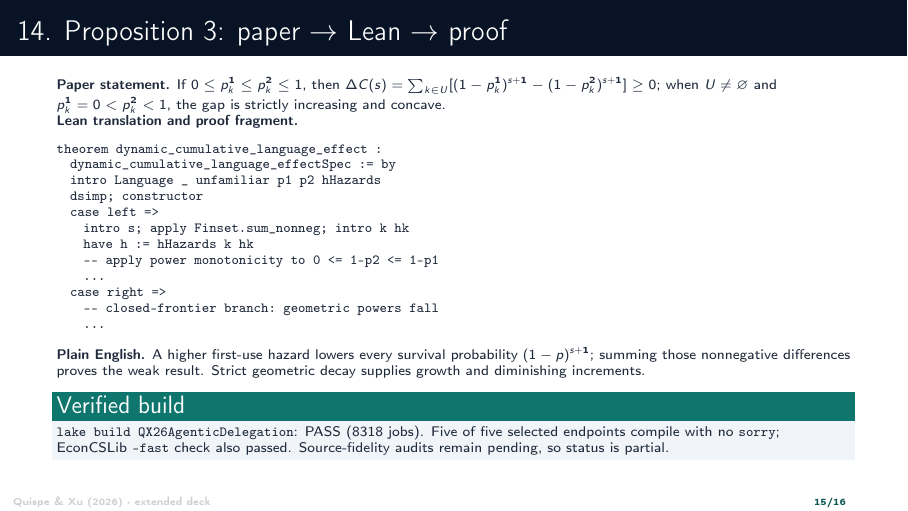
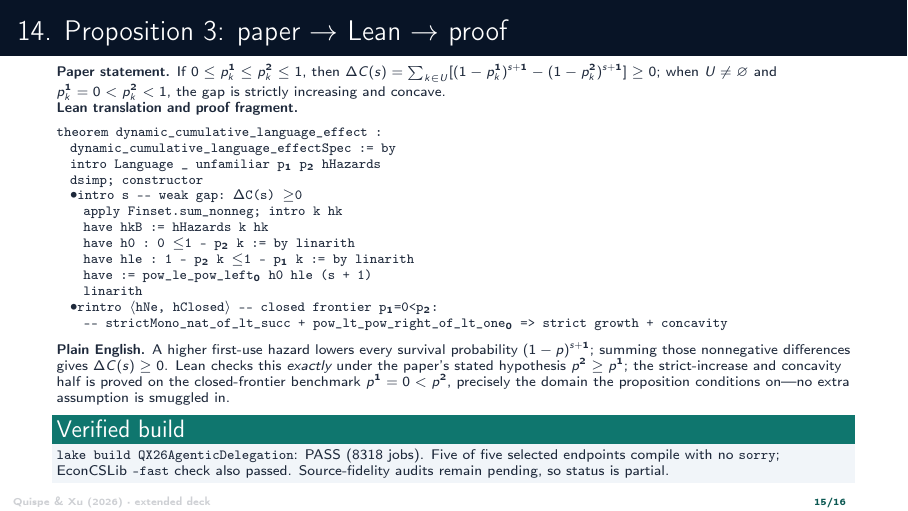
Before and after one commit to johnbarraza/ai-03-quispe, LaTeX slides (extended-presentation.tex): page 15 of 16. Compiled offline with pdfLaTeX.

Commit message:
Replace placeholder Lean slide with real Prop 3 proof fragment
Extended-deck slide 14 previously showed `...` stubs. Now shows the actual
proof from lean/ProofInterface.lean: the weak branch (Finset.sum_nonneg +
pow_le_pow_left0) in full and the closed-frontier branch lemmas, plus an
honest note on what Lean verifies exactly vs on the p1=0<p2 benchmark.
Added a listings literate map so Lean unicode compiles under pdflatex.

Co-Authored-By: Claude Opus 4.8 <noreply@anthropic.com>
Claude-Session: https://claude.ai/code/session_01B2JYSkfXgMqFheWYjausQH

```diff
--- a/extended-presentation.tex
+++ b/extended-presentation.tex
@@ -220,23 +220,26 @@ $\Delta C(s)=\sum_{k\in U}[(1-p^1_k)^{s+1}-(1-p^2_k)^{s+1}]\ge0$; when
 $U\ne\varnothing$ and $p^1_k=0<p^2_k<1$, the gap is strictly increasing and concave.
 
 \textbf{Lean translation and proof fragment.}
-\begin{lstlisting}[language={}]
+\begin{lstlisting}[language={},literate={₀}{{\ensuremath{_0}}}1 {₁}{{\ensuremath{_1}}}1 {₂}{{\ensuremath{_2}}}1 {≤}{{\ensuremath{\leq}}}1 {≥}{{\ensuremath{\geq}}}1 {·}{{\textbullet}}1 {⟨}{{\ensuremath{\langle}}}1 {⟩}{{\ensuremath{\rangle}}}1 {Δ}{{\ensuremath{\Delta}}}1]
 theorem dynamic_cumulative_language_effect :
   dynamic_cumulative_language_effectSpec := by
-  intro Language _ unfamiliar p1 p2 hHazards
+  intro Language _ unfamiliar p₁ p₂ hHazards
   dsimp; constructor
-  case left =>
-    intro s; apply Finset.sum_nonneg; intro k hk
-    have h := hHazards k hk
-    -- apply power monotonicity to 0 <= 1-p2 <= 1-p1
-    ...
-  case right =>
-    -- closed-frontier branch: geometric powers fall
-    ...
+  · intro s                          -- weak gap: ΔC(s) ≥ 0
+    apply Finset.sum_nonneg; intro k hk
+    have hkB := hHazards k hk
+    have h0  : 0 ≤ 1 - p₂ k := by linarith
+    have hle : 1 - p₂ k ≤ 1 - p₁ k := by linarith
+    have := pow_le_pow_left₀ h0 hle (s + 1)
+    linarith
+  · rintro ⟨hNe, hClosed⟩            -- closed frontier p₁=0<p₂:
+    -- strictMono_nat_of_lt_succ + pow_lt_pow_right_of_lt_one₀ => strict growth + concavity
 \end{lstlisting}
 \textbf{Plain English.} A higher first-use hazard lowers every survival
-probability $(1-p)^{s+1}$; summing those nonnegative differences proves the
-weak result. Strict geometric decay supplies growth and diminishing increments.
+probability $(1-p)^{s+1}$; summing those nonnegative differences gives $\Delta C(s)\ge0$.
+Lean checks this \emph{exactly} under the paper's stated hypothesis $p^2\ge p^1$; the
+strict-increase and concavity half is proved on the closed-frontier benchmark $p^1=0<p^2$,
+precisely the domain the proposition conditions on---no extra assumption is smuggled in.
 
 \begin{block}{Verified build}
 \texttt{lake build QX26AgenticDelegation}: PASS (8318 jobs). Five of five
```
Also changed, not shown: extended-presentation.pdf, 1 other file.
